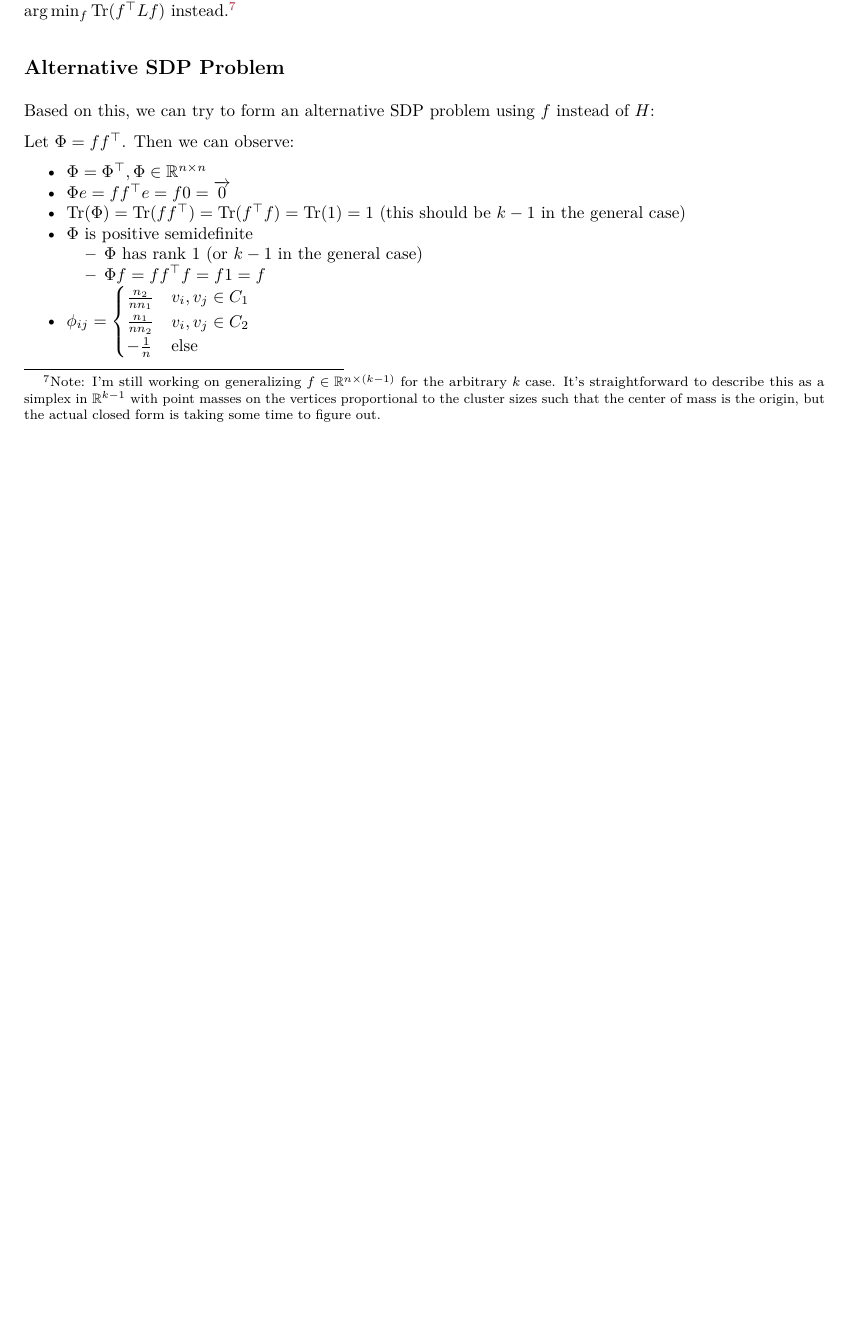
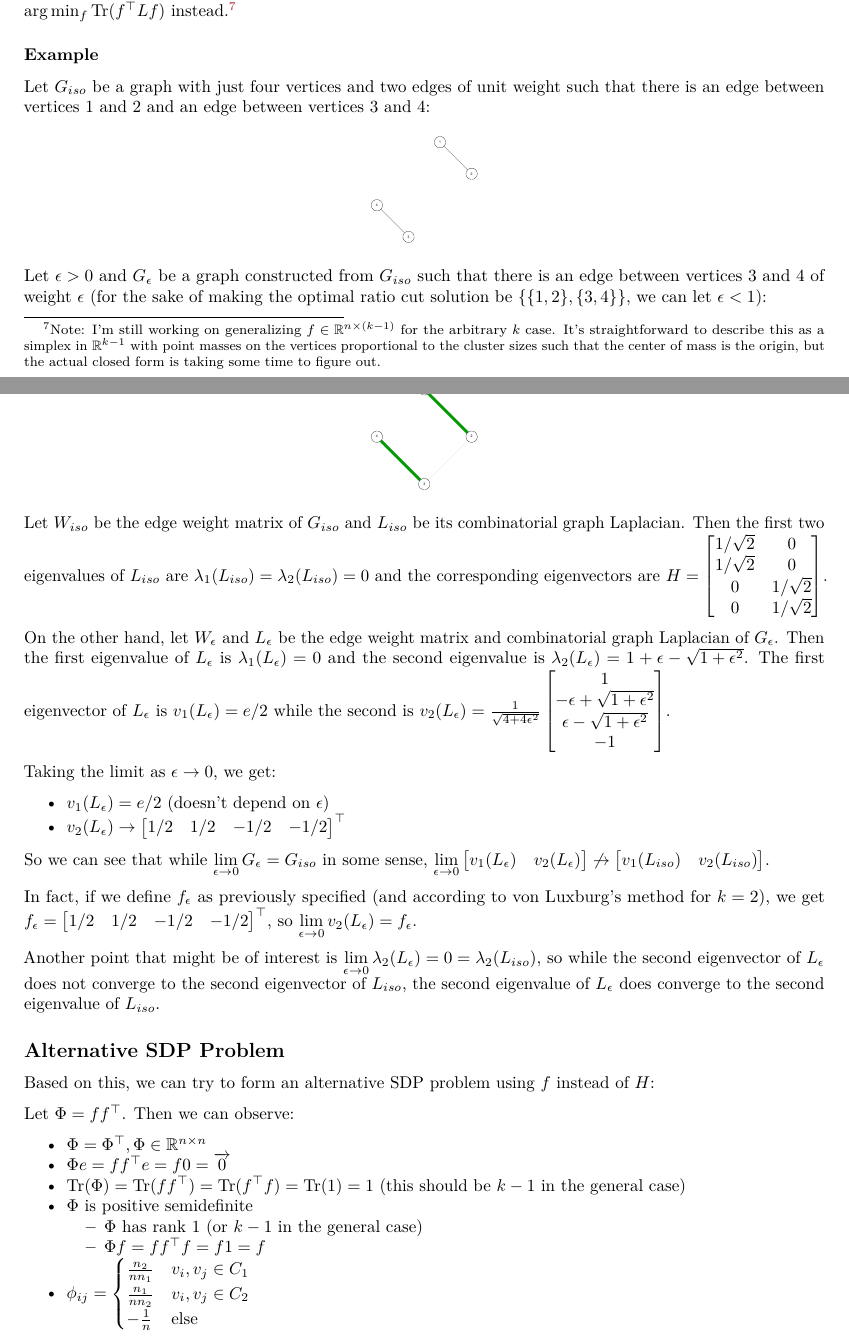
Before and after one commit to johneverettkoo/ratio-cut, an R Markdown document (kmeans-sdp.Rmd): part of page 10 of 11 before the commit and two parts of pages 9 and 10 of 11 after it, the two joined at a grey line, cut so that both start at the same text, the shorter picture padded with empty space. The pictures show the output file kmeans-sdp.pdf that the author committed with the source.

Commit message:
added example

````diff
--- a/kmeans-sdp.Rmd
+++ b/kmeans-sdp.Rmd
@@ -507,6 +507,79 @@ point masses on the vertices proportional to the cluster sizes such that the
 center of mass is the origin, but the actual closed form is taking some time to
 figure out.
 
+### Example
+
+Let $G_{iso}$ be a graph with just four vertices and two edges of unit weight
+such that there is an edge between vertices $1$ and $2$ and an edge between
+vertices $3$ and $4$:
+
+```{r, fig.height = 1, fig.width = 1}
+W.iso <- rbind(c(0, 1, 0, 0),
+               c(1, 0, 0, 0),
+               c(0, 0, 0, 1),
+               c(0, 0, 1, 0))
+qgraph::qgraph(W.iso)
+```
+
+Let $\epsilon > 0$ and $G_{\epsilon}$ be a graph constructed from $G_{iso}$
+such that there is an edge between vertices 3 and 4 of weight $\epsilon$ (for
+the sake of making the optimal ratio cut solution be $\{\{1, 2\}, \{3, 4\}\}$,
+we can let $\epsilon < 1$):
+
+```{r, fig.height = 1, fig.width = 1}
+eps <- .1
+W <- W.iso
+W[2, 3] <- W[3, 2] <- eps
+qgraph::qgraph(W)
+```
+
+Let $W_{iso}$ be the edge weight matrix of $G_{iso}$ and $L_{iso}$ be its
+combinatorial graph Laplacian. Then the first two eigenvalues of $L_{iso}$
+are $\lambda_1(L_{iso}) = \lambda_2(L_{iso}) = 0$ and the corresponding
+eigenvectors are
+$H = \begin{bmatrix}
+  1 / \sqrt{2} & 0 \\
+  1 / \sqrt{2} & 0 \\
+  0 & 1 / \sqrt{2} \\
+  0 & 1 / \sqrt{2}
+\end{bmatrix}$.
+
+On the other hand, let $W_{\epsilon}$ and $L_\epsilon$ be the edge weight
+matrix and combinatorial graph Laplacian of $G_\epsilon$. Then the first
+eigenvalue of $L_\epsilon$ is $\lambda_1(L_\epsilon) = 0$ and the second
+eigenvalue is $\lambda_2(L_\epsilon) = 1 + \epsilon - \sqrt{1 + \epsilon^2}$.
+The first eigenvector of $L_\epsilon$ is $v_1(L_\epsilon) = e / 2$ while
+the second is
+$v_2(L_\epsilon) = \frac{1}{\sqrt{4 + 4 \epsilon^2}} \begin{bmatrix}
+  1 \\
+  -\epsilon + \sqrt{1 + \epsilon^2} \\
+  \epsilon - \sqrt{1 + \epsilon^2} \\
+  -1
+\end{bmatrix}$.
+
+Taking the limit as $\epsilon \to 0$, we get:
+
+* $v_1(L_\epsilon) = e / 2$ (doesn't depend on $\epsilon$)
+* $v_2(L_\epsilon) \to
+\begin{bmatrix} 1/2 & 1/2 & -1/2 & -1/2 \end{bmatrix}^\top$
+
+So we can see that while $\lim\limits_{\epsilon \to 0} G_\epsilon = G_{iso}$
+in some sense,
+$\lim\limits_{\epsilon \to 0}
+\begin{bmatrix} v_1(L_\epsilon) & v_2(L_\epsilon) \end{bmatrix} \not\to
+\begin{bmatrix} v_1(L_{iso}) & v_2(L_{iso}) \end{bmatrix}$.
+
+In fact, if we define $f_\epsilon$ as previously specified (and according to
+von Luxburg's method for $k = 2$), we get
+$f_\epsilon = \begin{bmatrix} 1/2 & 1/2 & -1/2 & -1/2 \end{bmatrix}^\top$, so
+$\lim\limits_{\epsilon \to 0} v_2(L_\epsilon) = f_\epsilon$.
+
+Another point that might be of interest is
+$\lim\limits_{\epsilon \to 0} \lambda_2(L_\epsilon) = 0 = \lambda_2(L_{iso})$,
+so while the second eigenvector of $L_\epsilon$ does not converge to the second
+eigenvector of $L_{iso}$, the second eigenvalue of $L_\epsilon$ does converge
+to the second eigenvalue of $L_{iso}$.
+
 ## Alternative SDP Problem
 
 Based on this, we can try to form an alternative SDP problem using $f$ instead
````
Also changed, not shown: kmeans-sdp.pdf.
